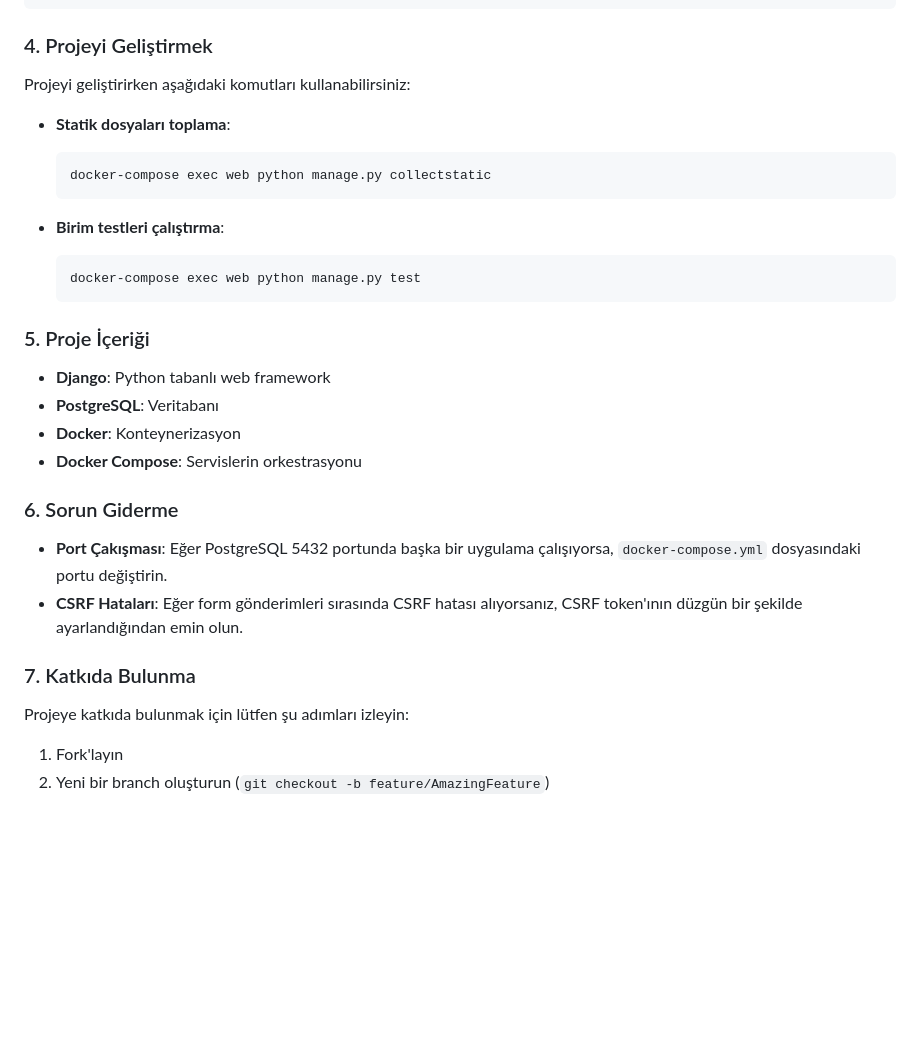
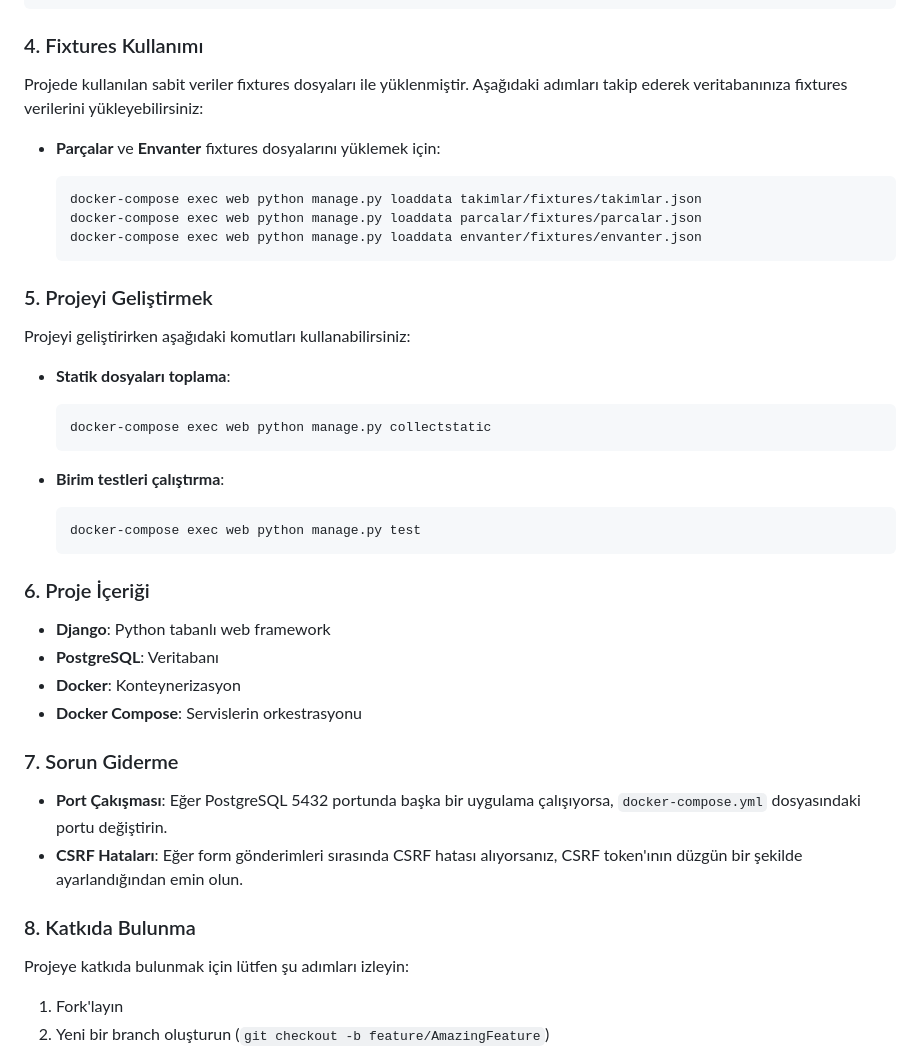
Before and after one commit to erdemaltu/Python-Django-HavaAraciUretim, a Markdown page: README.md, the part around the change. Drawn GitHub-style; blank space fills up the shorter version.

Commit message:
readme.md güncelleme

````diff
--- a/README.md
+++ b/README.md
@@ -113,7 +113,19 @@ db:
     - "5432:5432"
 ```
 
-### 4. Projeyi Geliştirmek
+### 4. Fixtures Kullanımı
+
+Projede kullanılan sabit veriler fixtures dosyaları ile yüklenmiştir. Aşağıdaki adımları takip ederek veritabanınıza fixtures verilerini yükleyebilirsiniz:
+
+- **Parçalar** ve **Envanter** fixtures dosyalarını yüklemek için:
+
+   ```bash
+   docker-compose exec web python manage.py loaddata takimlar/fixtures/takimlar.json
+   docker-compose exec web python manage.py loaddata parcalar/fixtures/parcalar.json
+   docker-compose exec web python manage.py loaddata envanter/fixtures/envanter.json
+   ```
+
+### 5. Projeyi Geliştirmek
 
 Projeyi geliştirirken aşağıdaki komutları kullanabilirsiniz:
 
@@ -129,19 +141,19 @@ Projeyi geliştirirken aşağıdaki komutları kullanabilirsiniz:
   docker-compose exec web python manage.py test
   ```
 
-### 5. Proje İçeriği
+### 6. Proje İçeriği
 
 - **Django**: Python tabanlı web framework
 - **PostgreSQL**: Veritabanı
 - **Docker**: Konteynerizasyon
 - **Docker Compose**: Servislerin orkestrasyonu
 
-### 6. Sorun Giderme
+### 7. Sorun Giderme
 
 - **Port Çakışması**: Eğer PostgreSQL 5432 portunda başka bir uygulama çalışıyorsa, `docker-compose.yml` dosyasındaki portu değiştirin.
 - **CSRF Hataları**: Eğer form gönderimleri sırasında CSRF hatası alıyorsanız, CSRF token'ının düzgün bir şekilde ayarlandığından emin olun.
 
-### 7. Katkıda Bulunma
+### 8. Katkıda Bulunma
 
 Projeye katkıda bulunmak için lütfen şu adımları izleyin:
 
````
